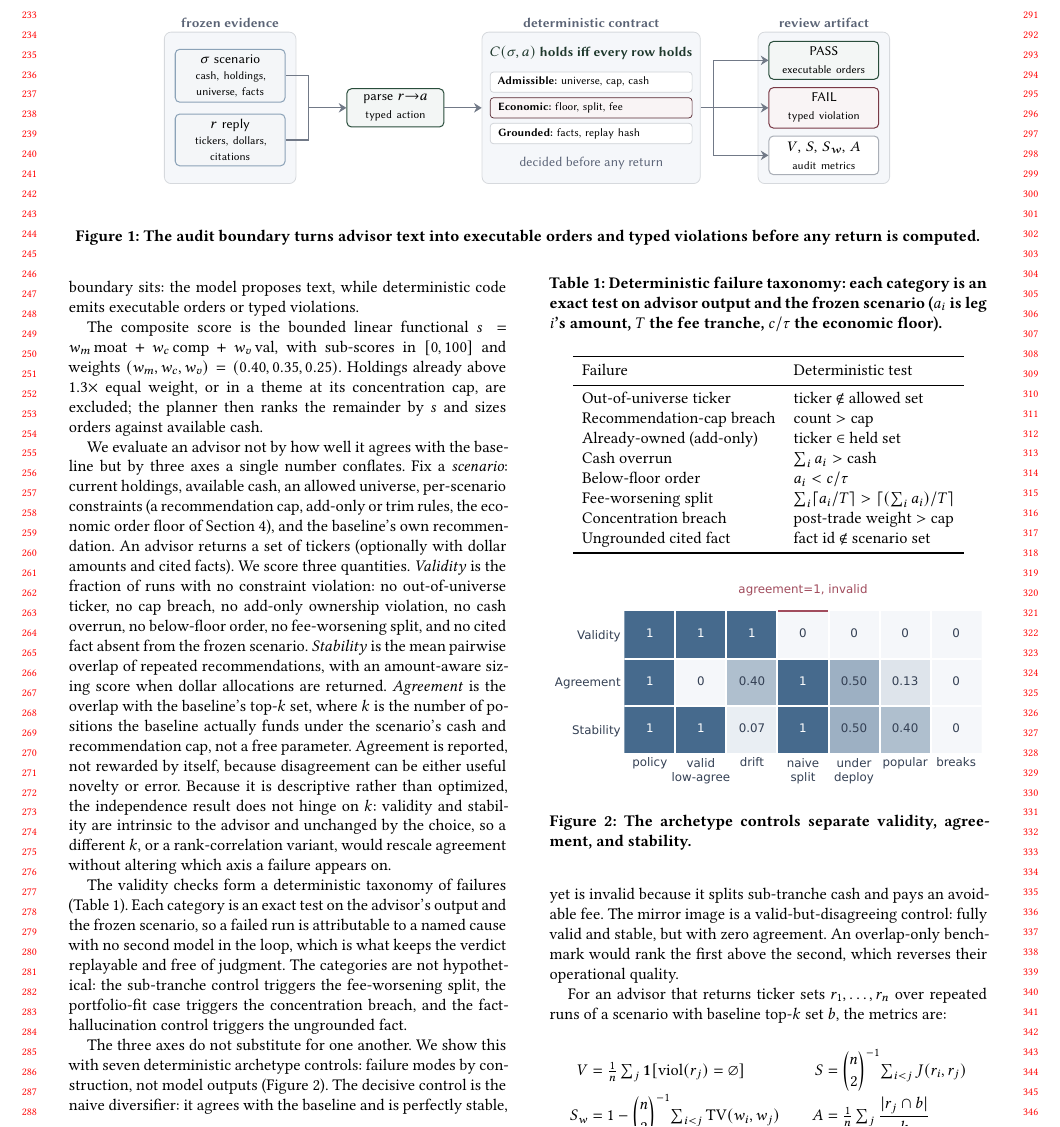
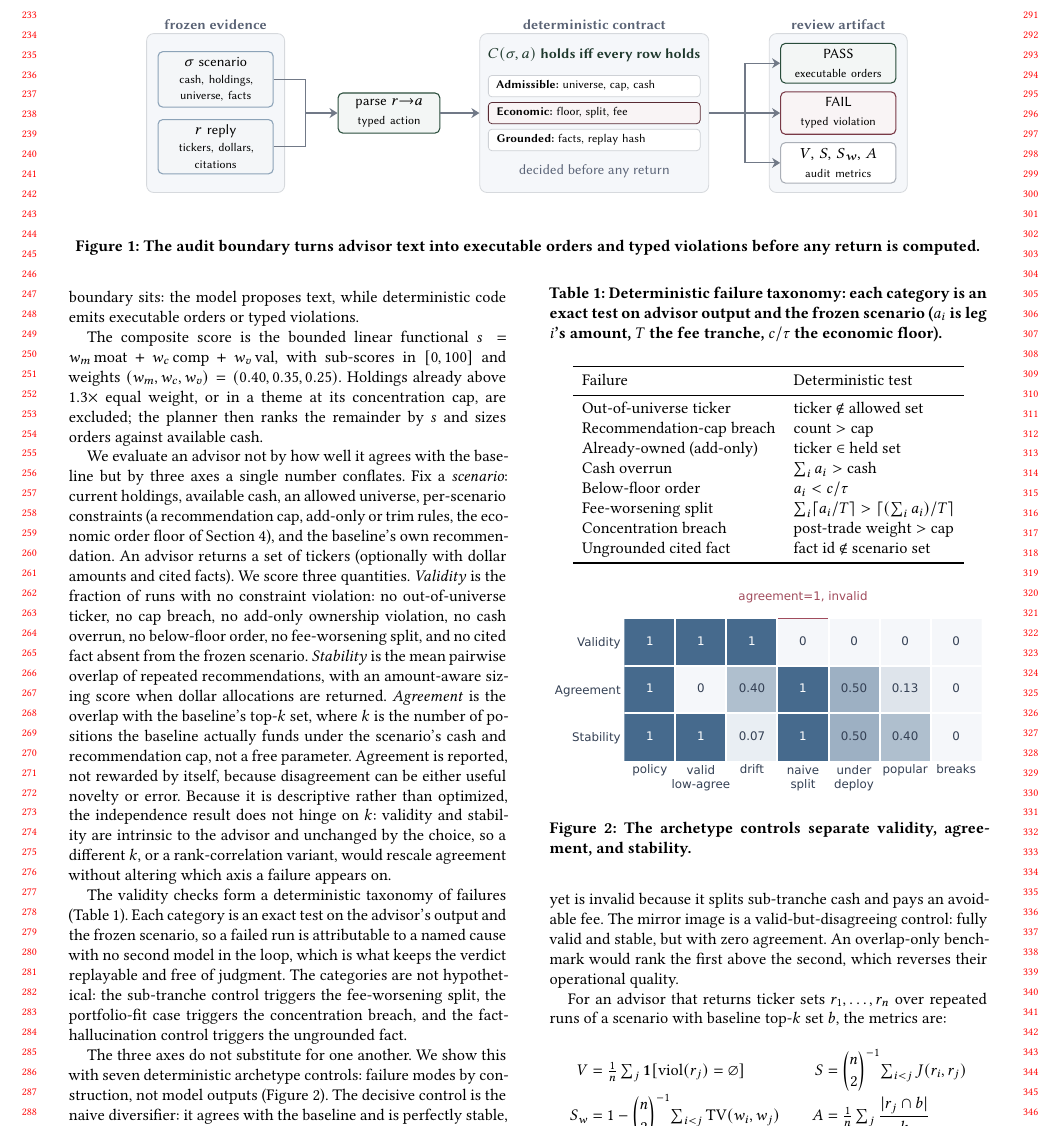
Before and after one commit to sidneibarbieri/arenawealth-pro, a LaTeX paper (paper/main.tex, which reads paper/figures/audit_boundary.tikz): part of page 3 of 8, cut so that both start at the same text. Compiled offline with pdfLaTeX.

Commit message:
Centre Figure 1 elbows and match its font to the other illustrations
Move the input-merge and output-branch verticals to the exact midpoint of each
gap, so the horizontal segment before and after each elbow is equal. Nudge the
display width 0.82 to 0.86 textwidth so the figure font matches the taxonomy
table and the heatmap. TikZ and float width only; 8 pages.

Co-Authored-By: Claude Opus 4.8 <noreply@anthropic.com>

```diff
--- a/paper/figures/audit_boundary.tikz
+++ b/paper/figures/audit_boundary.tikz
@@ -83,18 +83,18 @@
   {$V,\,S,\,S_w,\,A$\\[1pt]{\tiny audit metrics}};
 
 % input merge: short stub, then equal-length arrow to parse
-\draw[wire] (scenario.east) -- (2.40,.50);
-\draw[wire] (reply.east) -- (2.40,-.50);
-\draw[wire] (2.40,.50) -- (2.40,-.50);
-\draw[arrow] (2.40,0) -- (parse.west);
+\draw[wire] (scenario.east) -- (2.51,.50);
+\draw[wire] (reply.east) -- (2.51,-.50);
+\draw[wire] (2.51,.50) -- (2.51,-.50);
+\draw[arrow] (2.51,0) -- (parse.west);
 
 % parse -> contract (same arrow length)
 \draw[arrow] (parse.east) -- (contract.west);
 
 % output branch: short stub, then equal-length arrows to PASS / FAIL / metrics
-\draw[wire] (contract.east) -- (8.70,0);
-\draw[wire] (8.70,.74) -- (8.70,-.74);
-\draw[arrow] (8.70,.74) -- (pass.west);
-\draw[arrow] (8.70,0) -- (fail.west);
-\draw[arrow] (8.70,-.74) -- (metrics.west);
+\draw[wire] (contract.east) -- (9.04,0);
+\draw[wire] (9.04,.74) -- (9.04,-.74);
+\draw[arrow] (9.04,.74) -- (pass.west);
+\draw[arrow] (9.04,0) -- (fail.west);
+\draw[arrow] (9.04,-.74) -- (metrics.west);
 \end{tikzpicture}
```
Also changed, not shown: paper/main.tex (+1 -1 lines).
